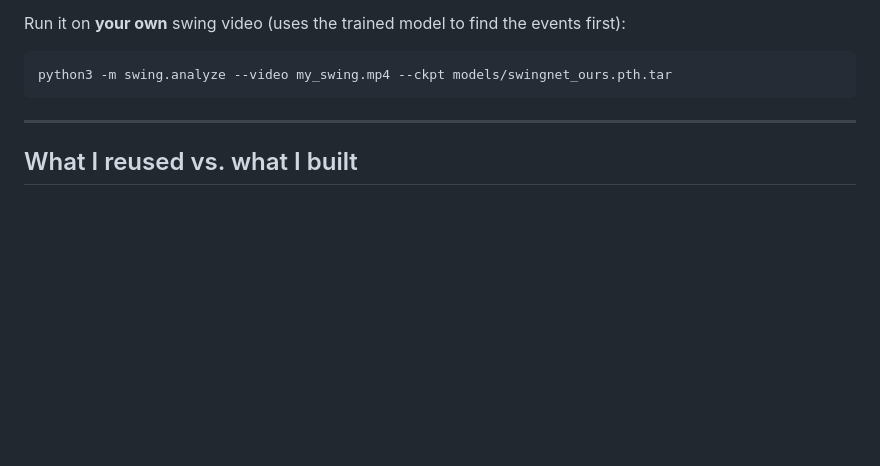
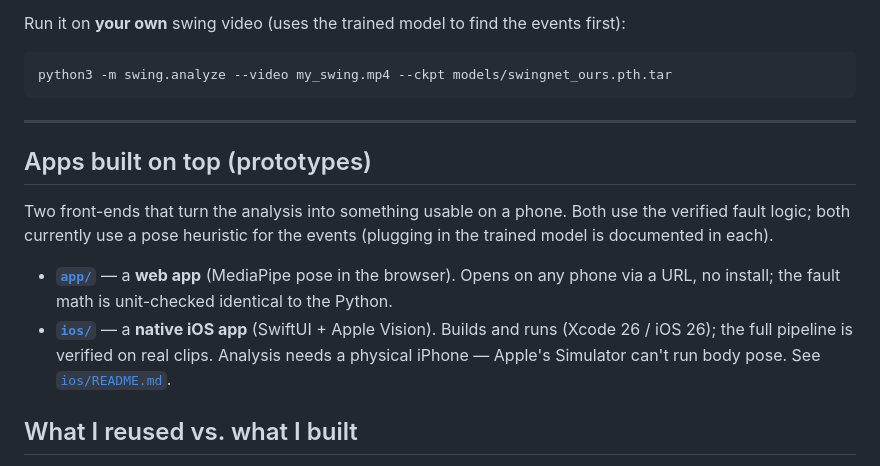
Before and after one commit to graceyan212/golf-swing, a Markdown page: README.md, the part around the change. Drawn GitHub-style; blank space fills up the shorter version.

Commit message:
README: point to the web + native iOS app prototypes
Co-Authored-By: Claude Opus 4.8 <noreply@anthropic.com>

```diff
--- a/README.md
+++ b/README.md
@@ -134,6 +134,16 @@ python3 -m swing.analyze --video my_swing.mp4 --ckpt models/swingnet_ours.pth.ta
 
 ---
 
+## Apps built on top (prototypes)
+Two front-ends that turn the analysis into something usable on a phone. Both use the verified
+fault logic; both currently use a pose heuristic for the events (plugging in the trained model
+is documented in each).
+- **[`app/`](app/)** — a **web app** (MediaPipe pose in the browser). Opens on any phone via a
+  URL, no install; the fault math is unit-checked identical to the Python.
+- **[`ios/`](ios/)** — a **native iOS app** (SwiftUI + Apple Vision). Builds and runs (Xcode 26 /
+  iOS 26); the full pipeline is verified on real clips. Analysis needs a physical iPhone — Apple's
+  Simulator can't run body pose. See [`ios/README.md`](ios/README.md).
+
 ## What I reused vs. what I built
 
 Being explicit, because it matters for grading. Reusing a public dataset + architecture
```
